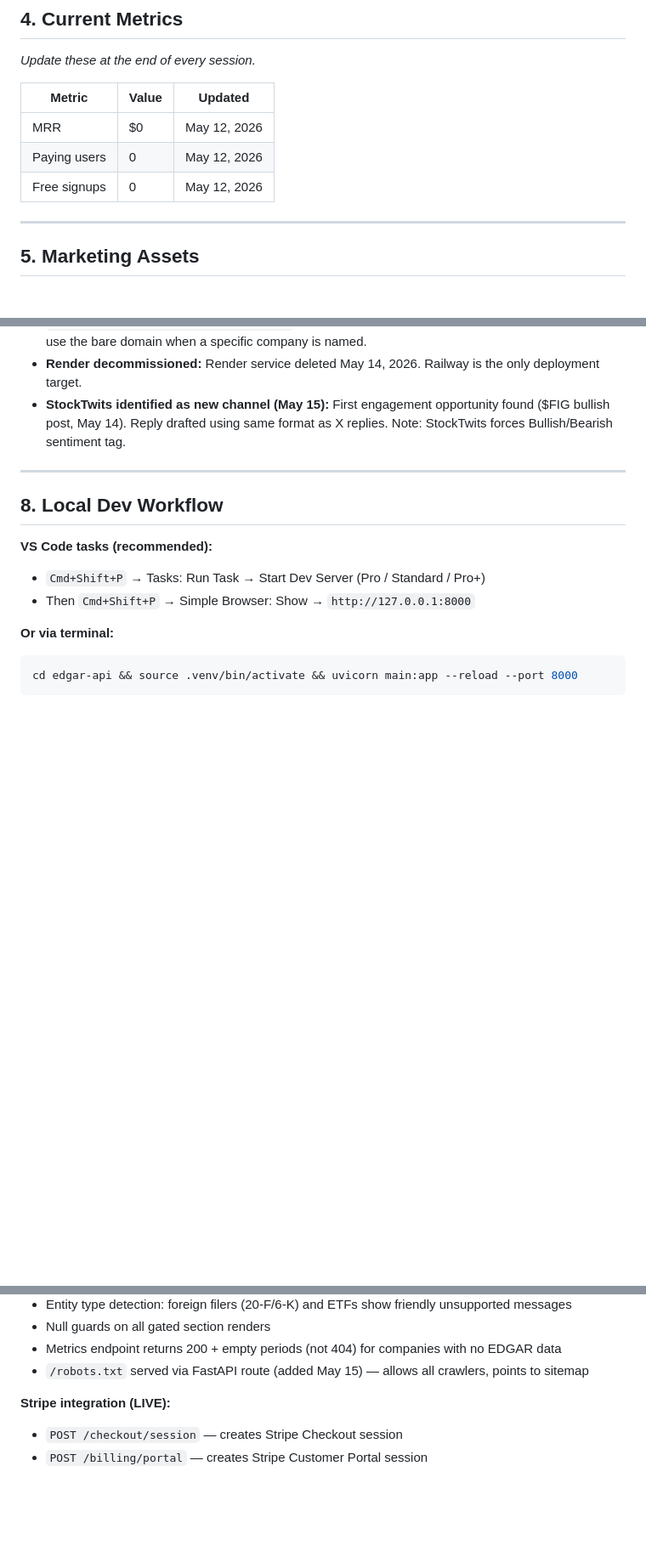
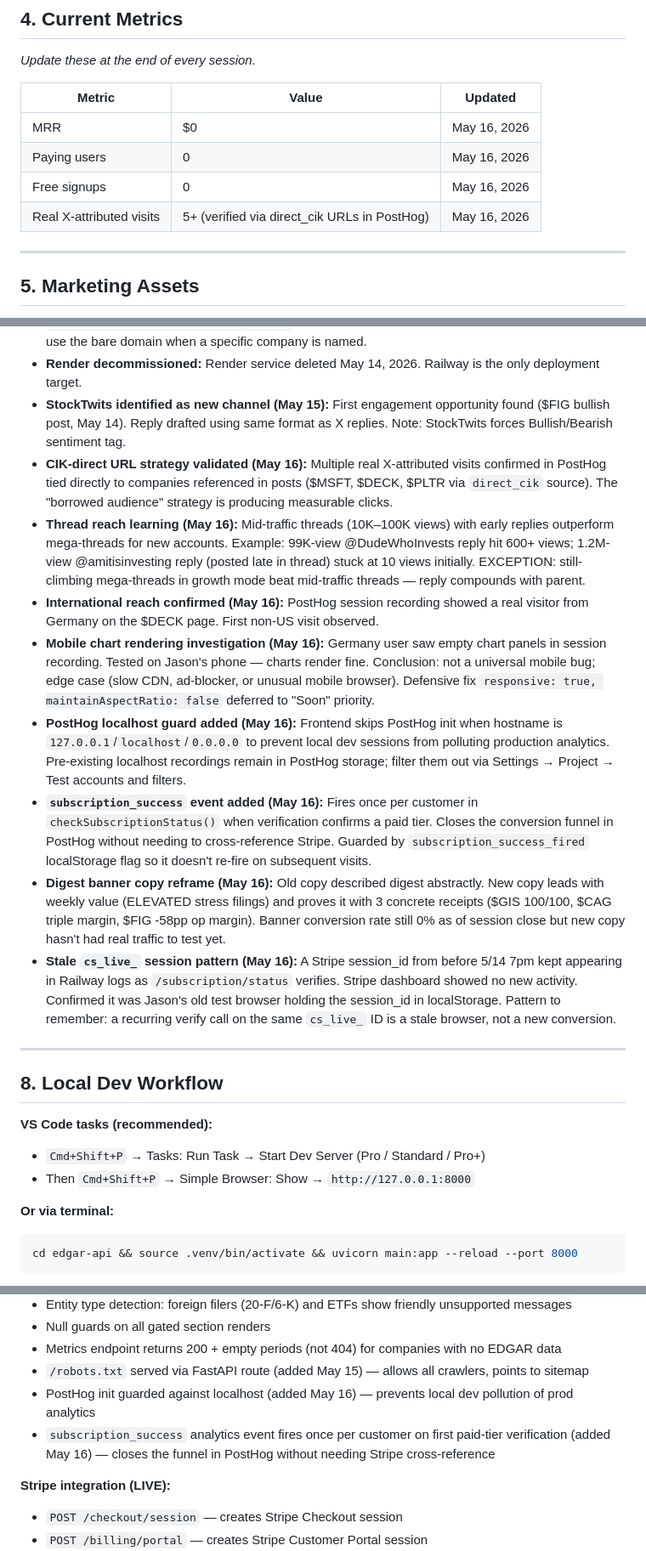
Before and after one commit to jostergren79/Projects, a Markdown page: CLAUDE_CONTEXT.md, 3 parts joined by grey strips. Shown at 85% size. Rendered like a GitHub page; blank space fills up the shorter version.

Commit message:
Update CLAUDE_CONTEXT.md — Day 4 session close (May 16)
Captures the big distribution day: Day 4 post ($EAT turnaround),
4 daily replies, exception post on Gates Foundation news, and the
1.2M-view bonus reply. Logs three shipped code changes (banner copy
reframe, PostHog localhost guard, subscription_success event).
Documents new learnings: CIK-direct URL validated by PostHog,
mid-traffic thread strategy refined, international reach confirmed,
PostHog pollution found and fixed, stale Stripe session pattern.

Co-Authored-By: Claude Sonnet 4.6 <noreply@anthropic.com>

```diff
--- a/CLAUDE_CONTEXT.md
+++ b/CLAUDE_CONTEXT.md
@@ -84,9 +84,10 @@ _Update these at the end of every session._
 
 | Metric | Value | Updated |
 |--------|-------|---------|
-| MRR | $0 | May 12, 2026 |
-| Paying users | 0 | May 12, 2026 |
-| Free signups | 0 | May 12, 2026 |
+| MRR | $0 | May 16, 2026 |
+| Paying users | 0 | May 16, 2026 |
+| Free signups | 0 | May 16, 2026 |
+| Real X-attributed visits | 5+ (verified via direct_cik URLs in PostHog) | May 16, 2026 |
 
 ---
 
@@ -185,6 +188,14 @@ _Running log of important decisions so we don't relitigate them._
 - **CIK-direct URL pattern (May 15):** When a post references a specific company, link to `https://www.edgarwolf.com/?cik=<CIK>` so readers land directly on that company's data. Never use the bare domain when a specific company is named.
 - **Render decommissioned:** Render service deleted May 14, 2026. Railway is the only deployment target.
 - **StockTwits identified as new channel (May 15):** First engagement opportunity found ($FIG bullish post, May 14). Reply drafted using same format as X replies. Note: StockTwits forces Bullish/Bearish sentiment tag.
+- **CIK-direct URL strategy validated (May 16):** Multiple real X-attributed visits confirmed in PostHog tied directly to companies referenced in posts ($MSFT, $DECK, $PLTR via `direct_cik` source). The "borrowed audience" strategy is producing measurable clicks.
+- **Thread reach learning (May 16):** Mid-traffic threads (10K–100K views) with early replies outperform mega-threads for new accounts. Example: 99K-view @DudeWhoInvests reply hit 600+ views; 1.2M-view @amitisinvesting reply (posted late in thread) stuck at 10 views initially. EXCEPTION: still-climbing mega-threads in growth mode beat mid-traffic threads — reply compounds with parent.
+- **International reach confirmed (May 16):** PostHog session recording showed a real visitor from Germany on the $DECK page. First non-US visit observed.
+- **Mobile chart rendering investigation (May 16):** Germany user saw empty chart panels in session recording. Tested on Jason's phone — charts render fine. Conclusion: not a universal mobile bug; edge case (slow CDN, ad-blocker, or unusual mobile browser). Defensive fix `responsive: true, maintainAspectRatio: false` deferred to "Soon" priority.
+- **PostHog localhost guard added (May 16):** Frontend skips PostHog init when hostname is `127.0.0.1`/`localhost`/`0.0.0.0` to prevent local dev sessions from polluting production analytics. Pre-existing localhost recordings remain in PostHog storage; filter them out via Settings → Project → Test accounts and filters.
+- **`subscription_success` event added (May 16):** Fires once per customer in `checkSubscriptionStatus()` when verification confirms a paid tier. Closes the conversion funnel in PostHog without needing to cross-reference Stripe. Guarded by `subscription_success_fired` localStorage flag so it doesn't re-fire on subsequent visits.
+- **Digest banner copy reframe (May 16):** Old copy described digest abstractly. New copy leads with weekly value (ELEVATED stress filings) and proves it with 3 concrete receipts ($GIS 100/100, $CAG triple margin, $FIG -58pp op margin). Banner conversion rate still 0% as of session close but new copy hasn't had real traffic to test yet.
+- **Stale `cs_live_` session pattern (May 16):** A Stripe session_id from before 5/14 7pm kept appearing in Railway logs as `/subscription/status` verifies. Stripe dashboard showed no new activity. Confirmed it was Jason's old test browser holding the session_id in localStorage. Pattern to remember: a recurring verify call on the same `cs_live_` ID is a stale browser, not a new conversion.
 
 ---
 
@@ -238,6 +249,8 @@ Bypasses Stripe verification on `127.0.0.1`/`localhost` only — no-op on the li
 - Null guards on all gated section renders
 - Metrics endpoint returns 200 + empty periods (not 404) for companies with no EDGAR data
 - `/robots.txt` served via FastAPI route (added May 15) — allows all crawlers, points to sitemap
+- PostHog init guarded against localhost (added May 16) — prevents local dev pollution of prod analytics
+- `subscription_success` analytics event fires once per customer on first paid-tier verification (added May 16) — closes the funnel in PostHog without needing Stripe cross-reference
 
 **Stripe integration (LIVE):**
 - `POST /checkout/session` — creates Stripe Checkout session
```
Also changed, not shown: other parts of CLAUDE_CONTEXT.md (+6 -4 lines).
